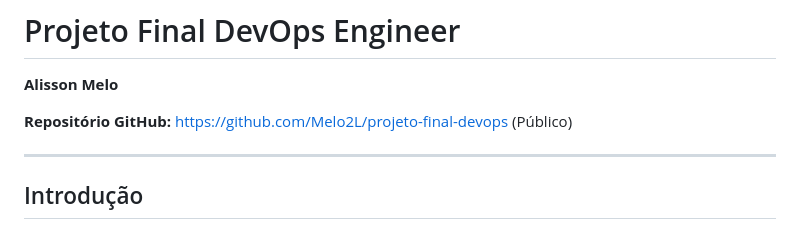
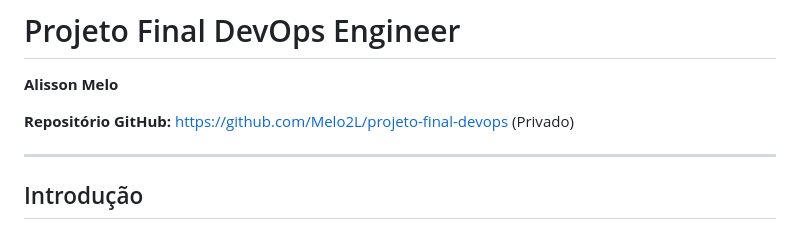
Before and after one commit to Melo2L/projeto-final-devops, a Markdown page: README.md, the part around the change. Rendered like a GitHub page.

Commit message:
Change GitHub repository visibility to private

```diff
--- a/README.md
+++ b/README.md
@@ -2,7 +2,7 @@
 
 **Alisson Melo**
 
-**Repositório GitHub:** https://github.com/Melo2L/projeto-final-devops (Público)
+**Repositório GitHub:** https://github.com/Melo2L/projeto-final-devops (Privado)
 
 ------------------------------------------------------------------------
 
```
